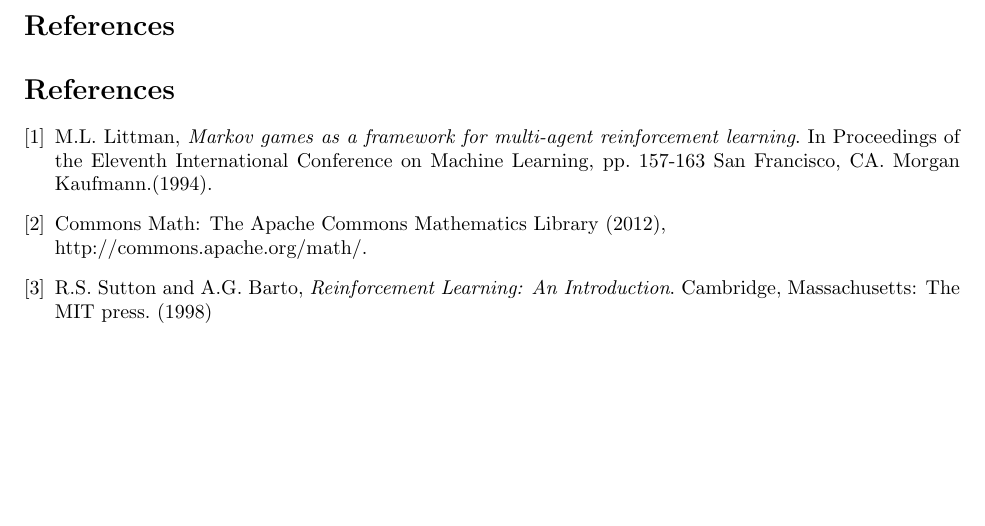
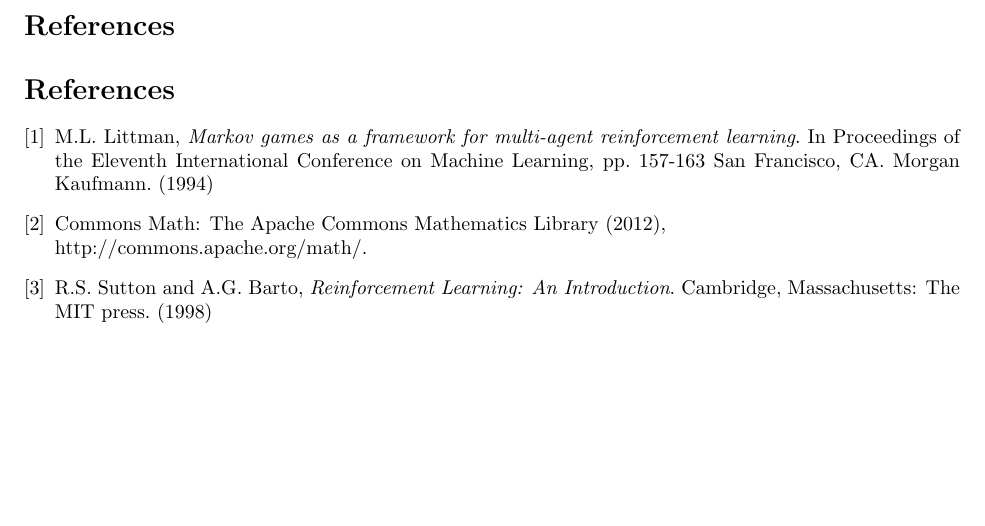
Before and after one commit to autonomousagents/assignment3, a LaTeX problem sheet (Report/Assignment3.tex, which reads Report/references.tex): part of page 11 of 11, cut so that both start at the same text. Compiled offline with pdfLaTeX.

Commit message:
report references

```diff
--- a/Report/references.tex
+++ b/Report/references.tex
@@ -6,7 +6,7 @@
 
 \bibitem{minimax}
   M.L. Littman,
-  \emph{Markov games as a framework for multi-agent reinforcement learning}. In Proceedings of the Eleventh International Conference on Machine Learning, pp. 157-163 San Francisco, CA. Morgan Kaufmann.(1994).
+  \emph{Markov games as a framework for multi-agent reinforcement learning}. In Proceedings of the Eleventh International Conference on Machine Learning, pp. 157-163 San Francisco, CA. Morgan Kaufmann. (1994)
 
 \bibitem{commonsmath}
 Commons Math: The Apache Commons Mathematics Library (2012),\\ http://commons.apache.org/math/.
```
Also changed, not shown: Report/Assignment3.pdf.
